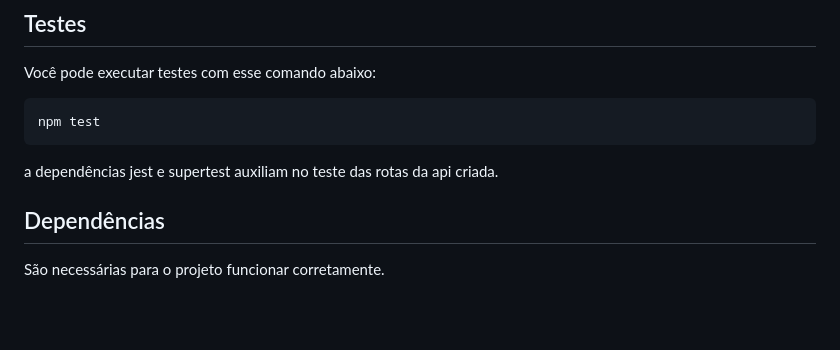
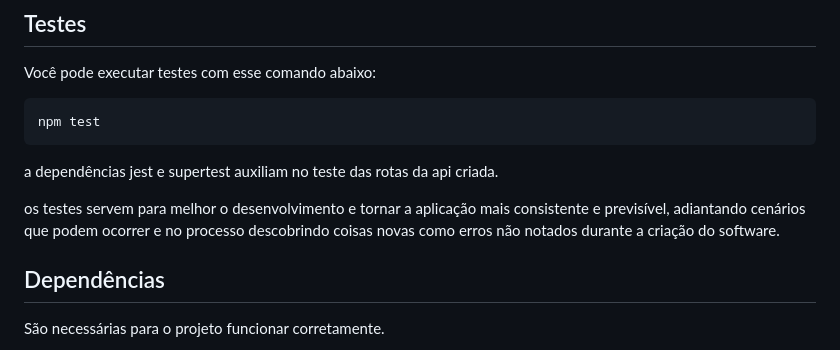
Before and after one commit to caiobarbosa881/api-mvc-nodejs, a Markdown page: README.md, the part around the change. Rendered like a GitHub page; blank space fills up the shorter version.

Commit message:
docs: modificando o conteúdo do subtítulo Testes

```diff
--- a/README.md
+++ b/README.md
@@ -162,6 +162,8 @@ Você pode executar testes com esse comando abaixo:
     npm test
 
 a dependências jest e supertest auxiliam no teste das rotas da api criada.
+
+os testes servem para melhor o desenvolvimento e tornar a aplicação mais consistente e previsível, adiantando cenários que podem ocorrer e no processo descobrindo coisas novas como erros não notados durante a criação do software.
 ## Dependências
 São necessárias para o projeto funcionar corretamente.
 
```
